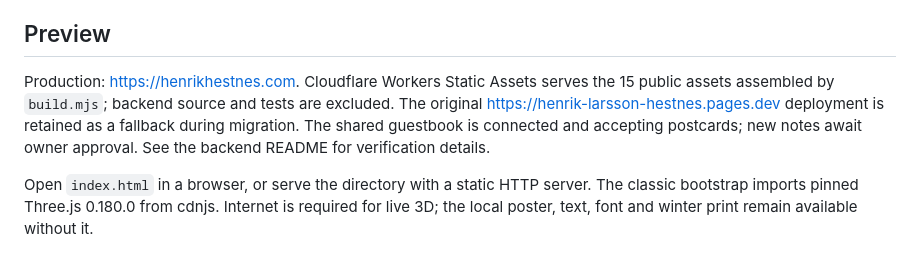
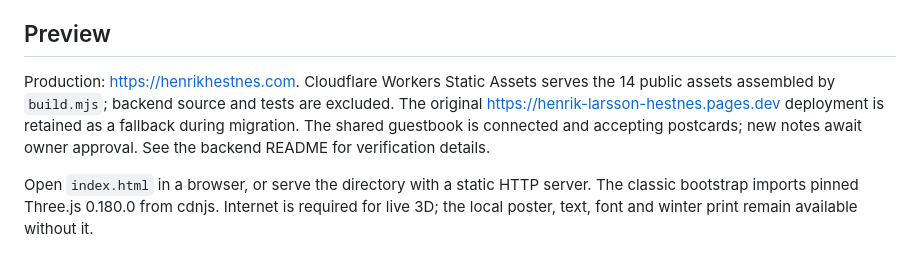
Before and after one commit to henrikhestnes/henrikhestnes.com, a Markdown page: README.md, the part around the change. Rendered like a GitHub page.

Commit message:
README: 14 public assets now that favicon.svg is gone
Co-Authored-By: Claude Opus 5.5 <noreply@anthropic.com>

```diff
--- a/README.md
+++ b/README.md
@@ -4,7 +4,7 @@ A personal homepage with three procedural sports illustrations and an original S
 
 ## Preview
 
-Production: https://henrikhestnes.com. Cloudflare Workers Static Assets serves the 15 public assets assembled by `build.mjs`; backend source and tests are excluded. The original https://henrik-larsson-hestnes.pages.dev deployment is retained as a fallback during migration. The shared guestbook is connected and accepting postcards; new notes await owner approval. See the backend README for verification details.
+Production: https://henrikhestnes.com. Cloudflare Workers Static Assets serves the 14 public assets assembled by `build.mjs`; backend source and tests are excluded. The original https://henrik-larsson-hestnes.pages.dev deployment is retained as a fallback during migration. The shared guestbook is connected and accepting postcards; new notes await owner approval. See the backend README for verification details.
 
 Open `index.html` in a browser, or serve the directory with a static HTTP server. The classic bootstrap imports pinned Three.js 0.180.0 from cdnjs. Internet is required for live 3D; the local poster, text, font and winter print remain available without it.
 
```
